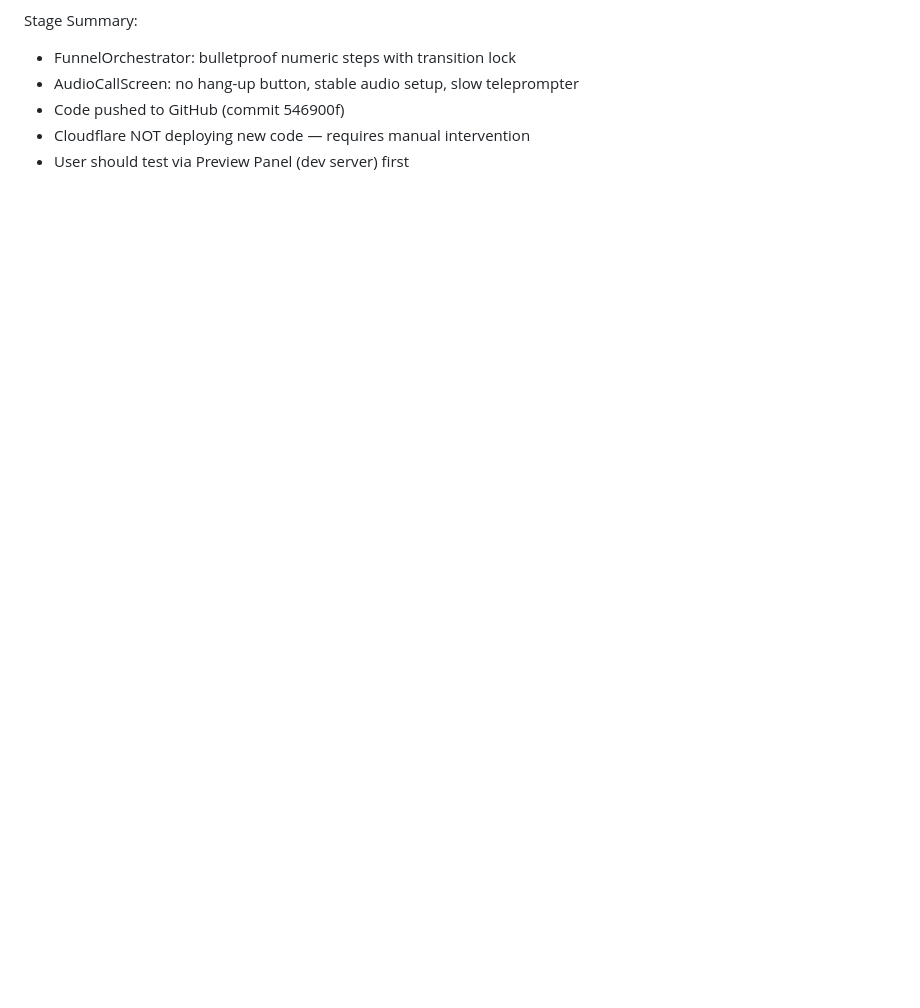
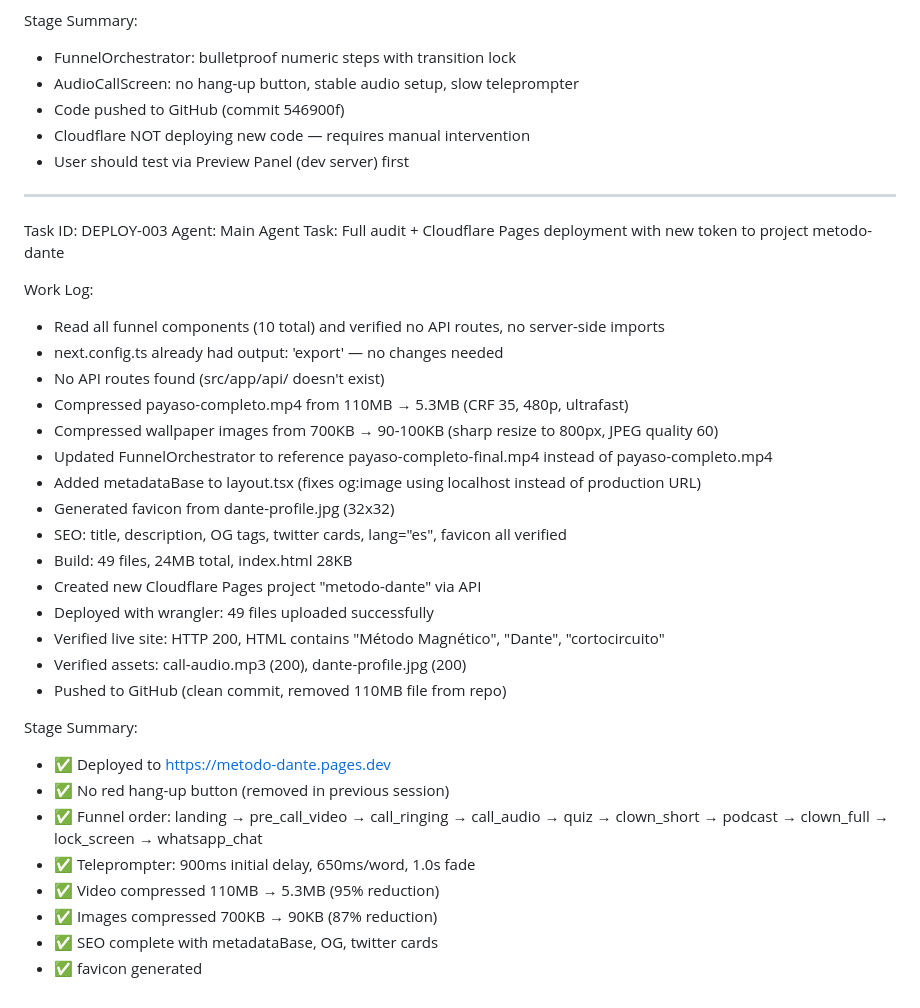
Before and after one commit to funnellersinfo-maker/metodo-conversacion-magnetica, a Markdown page: worklog.md, the part around the change. GitHub-like rendering; blank space fills up the shorter version.

Commit message:
eb02c02b-3913-4cd1-8ebe-a7ede3c7c07d

```diff
--- a/worklog.md
+++ b/worklog.md
@@ -248,3 +248,35 @@ Stage Summary:
 - Code pushed to GitHub (commit 546900f)
 - Cloudflare NOT deploying new code — requires manual intervention
 - User should test via Preview Panel (dev server) first
+
+---
+Task ID: DEPLOY-003
+Agent: Main Agent
+Task: Full audit + Cloudflare Pages deployment with new token to project metodo-dante
+
+Work Log:
+- Read all funnel components (10 total) and verified no API routes, no server-side imports
+- next.config.ts already had output: 'export' — no changes needed
+- No API routes found (src/app/api/ doesn't exist)
+- Compressed payaso-completo.mp4 from 110MB → 5.3MB (CRF 35, 480p, ultrafast)
+- Compressed wallpaper images from 700KB → 90-100KB (sharp resize to 800px, JPEG quality 60)
+- Updated FunnelOrchestrator to reference payaso-completo-final.mp4 instead of payaso-completo.mp4
+- Added metadataBase to layout.tsx (fixes og:image using localhost instead of production URL)
+- Generated favicon from dante-profile.jpg (32x32)
+- SEO: title, description, OG tags, twitter cards, lang="es", favicon all verified
+- Build: 49 files, 24MB total, index.html 28KB
+- Created new Cloudflare Pages project "metodo-dante" via API
+- Deployed with wrangler: 49 files uploaded successfully
+- Verified live site: HTTP 200, HTML contains "Método Magnético", "Dante", "cortocircuito"
+- Verified assets: call-audio.mp3 (200), dante-profile.jpg (200)
+- Pushed to GitHub (clean commit, removed 110MB file from repo)
+
+Stage Summary:
+- ✅ Deployed to https://metodo-dante.pages.dev
+- ✅ No red hang-up button (removed in previous session)
+- ✅ Funnel order: landing → pre_call_video → call_ringing → call_audio → quiz → clown_short → podcast → clown_full → lock_screen → whatsapp_chat
+- ✅ Teleprompter: 900ms initial delay, 650ms/word, 1.0s fade
+- ✅ Video compressed 110MB → 5.3MB (95% reduction)
+- ✅ Images compressed 700KB → 90KB (87% reduction)
+- ✅ SEO complete with metadataBase, OG, twitter cards
+- ✅ favicon generated
```
